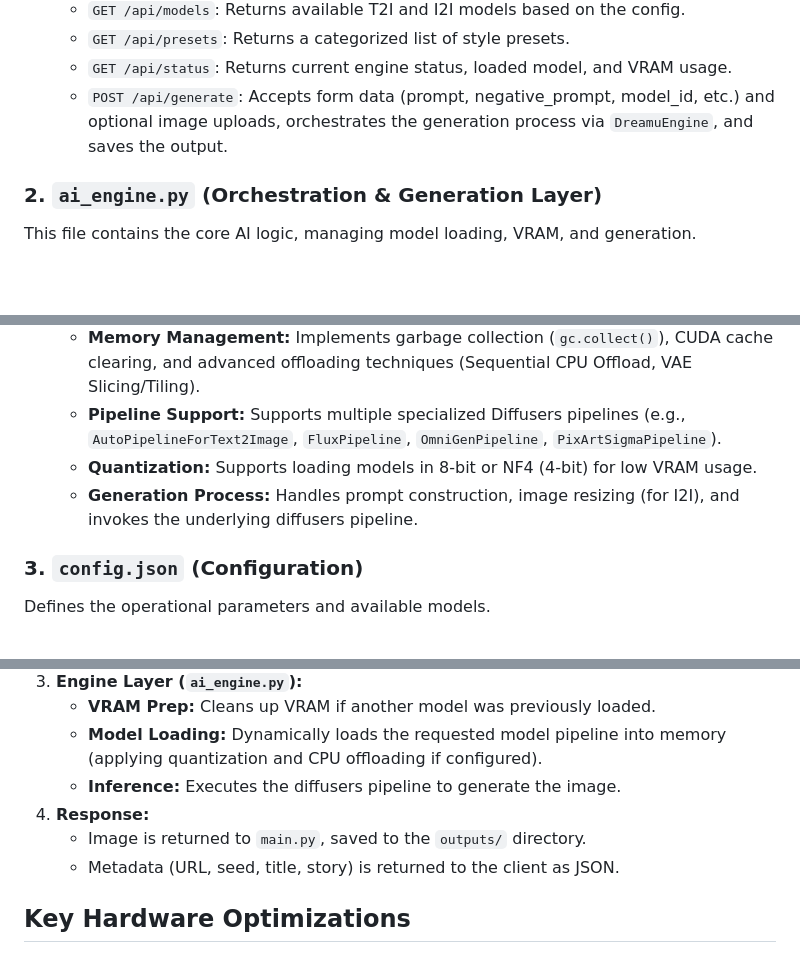
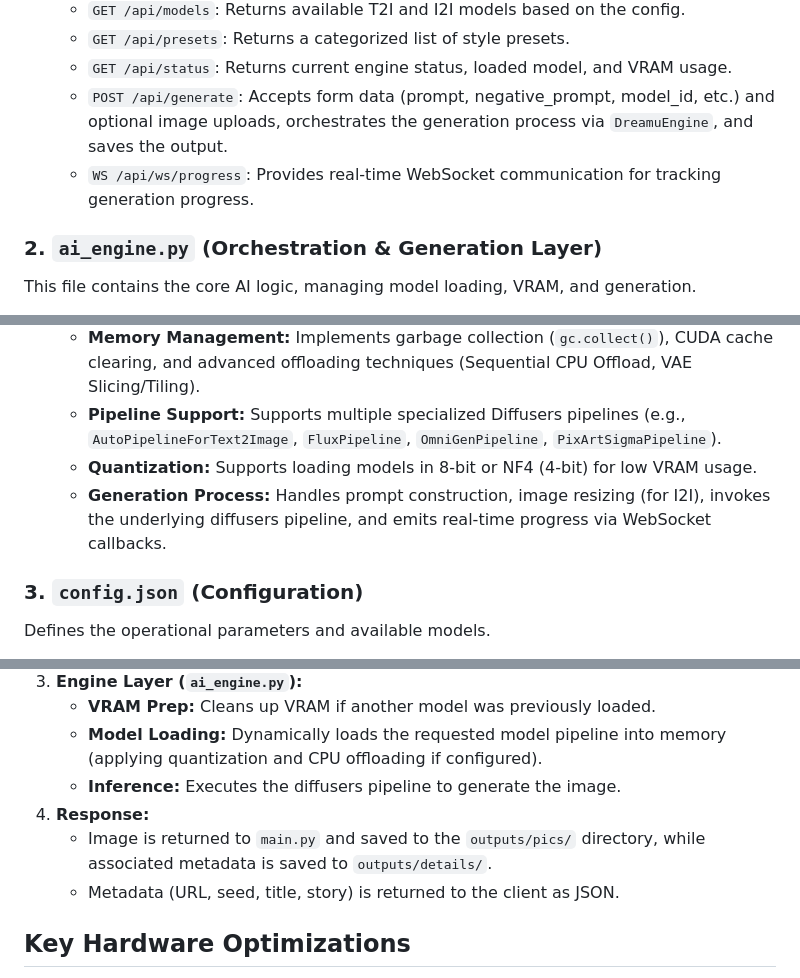
Before and after one commit to himanshubit/dreamu, a Markdown page: architecture.md, 3 parts joined by grey strips. Drawn GitHub-style; blank space fills up the shorter version.

Commit message:
docs(architecture): add websocket and new directory structure

```diff
--- a/architecture.md
+++ b/architecture.md
@@ -20,6 +20,7 @@ This file serves as the entry point and API gateway.
   - `GET /api/presets`: Returns a categorized list of style presets.
   - `GET /api/status`: Returns current engine status, loaded model, and VRAM usage.
   - `POST /api/generate`: Accepts form data (prompt, negative_prompt, model_id, etc.) and optional image uploads, orchestrates the generation process via `DreamuEngine`, and saves the output.
+  - `WS /api/ws/progress`: Provides real-time WebSocket communication for tracking generation progress.
 
 ### 2. `ai_engine.py` (Orchestration & Generation Layer)
 This file contains the core AI logic, managing model loading, VRAM, and generation.
@@ -29,7 +30,7 @@ This file contains the core AI logic, managing model loading, VRAM, and generati
   - **Memory Management:** Implements garbage collection (`gc.collect()`), CUDA cache clearing, and advanced offloading techniques (Sequential CPU Offload, VAE Slicing/Tiling).
   - **Pipeline Support:** Supports multiple specialized Diffusers pipelines (e.g., `AutoPipelineForText2Image`, `FluxPipeline`, `OmniGenPipeline`, `PixArtSigmaPipeline`).
   - **Quantization:** Supports loading models in 8-bit or NF4 (4-bit) for low VRAM usage.
-  - **Generation Process:** Handles prompt construction, image resizing (for I2I), and invokes the underlying diffusers pipeline.
+  - **Generation Process:** Handles prompt construction, image resizing (for I2I), invokes the underlying diffusers pipeline, and emits real-time progress via WebSocket callbacks.
 
 ### 3. `config.json` (Configuration)
 Defines the operational parameters and available models.
@@ -69,7 +70,7 @@ The configuration defines a curated set of models tailored to run within the 6GB
    - **Model Loading:** Dynamically loads the requested model pipeline into memory (applying quantization and CPU offloading if configured).
    - **Inference:** Executes the diffusers pipeline to generate the image.
 4. **Response:**
-   - Image is returned to `main.py`, saved to the `outputs/` directory.
+   - Image is returned to `main.py` and saved to the `outputs/pics/` directory, while associated metadata is saved to `outputs/details/`.
    - Metadata (URL, seed, title, story) is returned to the client as JSON.
 
 ## Key Hardware Optimizations
```
